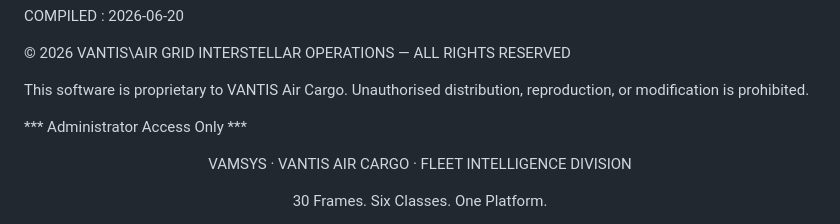
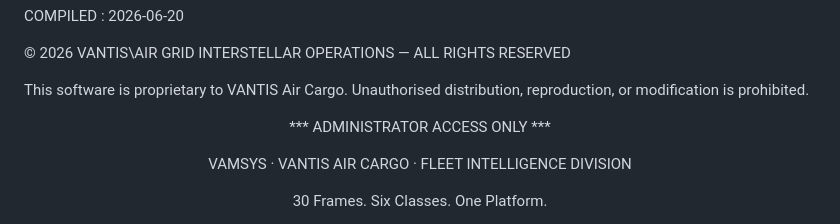
Before and after one commit to bluecreek206/interstellar-fleet.github.io, a Markdown page: README.md, the part around the change. Rendered like a GitHub page.

```diff
--- a/README.md
+++ b/README.md
@@ -79,9 +79,9 @@ COMPILED       : 2026-06-20
 This software is proprietary to VANTIS Air Cargo.
 Unauthorised distribution, reproduction, or modification is prohibited.
 
-*** Administrator Access Only ***
+<div align="center">
 
-<div align="center">
+*** ADMINISTRATOR ACCESS ONLY ***
 
 VAMSYS · VANTIS AIR CARGO · FLEET INTELLIGENCE DIVISION
 
```
